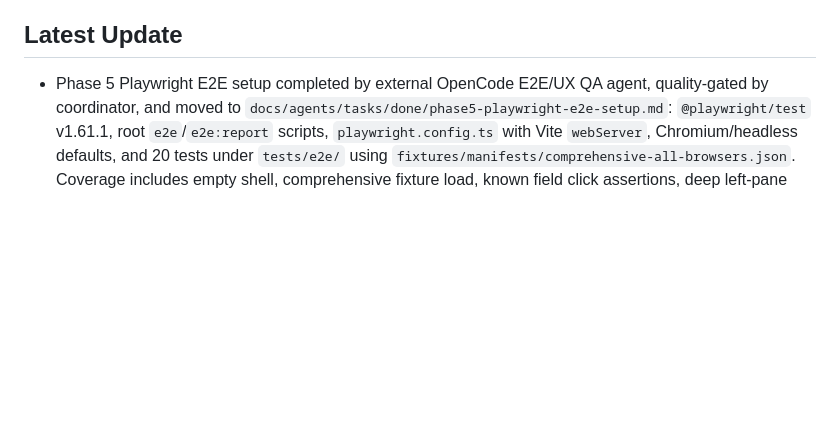
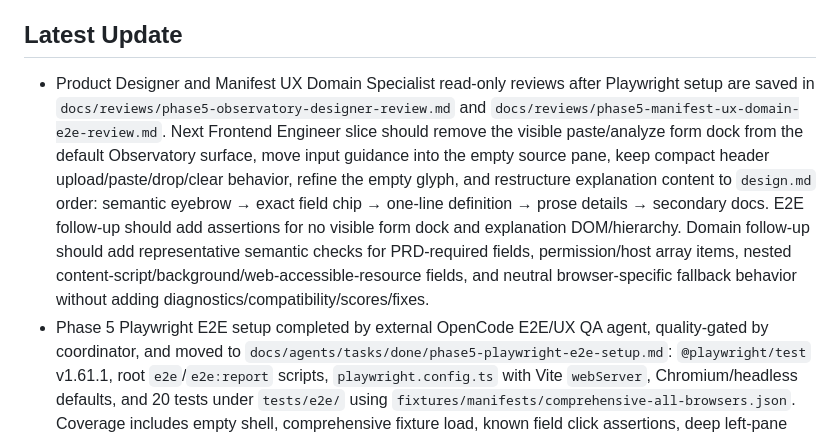
Before and after one commit to iamaamir/manifest-lens, a Markdown page: docs/journey/memory.md, the part around the change. Drawn GitHub-style; blank space fills up the shorter version.

Commit message:
docs(reviews): capture observatory design feedback

```diff
--- a/docs/journey/memory.md
+++ b/docs/journey/memory.md
@@ -241,6 +241,7 @@ We are building mvviewer, a local-first Web Extension Manifest Explainer. Read d
 
 ## Latest Update
 
+- Product Designer and Manifest UX Domain Specialist read-only reviews after Playwright setup are saved in `docs/reviews/phase5-observatory-designer-review.md` and `docs/reviews/phase5-manifest-ux-domain-e2e-review.md`. Next Frontend Engineer slice should remove the visible paste/analyze form dock from the default Observatory surface, move input guidance into the empty source pane, keep compact header upload/paste/drop/clear behavior, refine the empty glyph, and restructure explanation content to `design.md` order: semantic eyebrow → exact field chip → one-line definition → prose details → secondary docs. E2E follow-up should add assertions for no visible form dock and explanation DOM/hierarchy. Domain follow-up should add representative semantic checks for PRD-required fields, permission/host array items, nested content-script/background/web-accessible-resource fields, and neutral browser-specific fallback behavior without adding diagnostics/compatibility/scores/fixes.
 - Phase 5 Playwright E2E setup completed by external OpenCode E2E/UX QA agent, quality-gated by coordinator, and moved to `docs/agents/tasks/done/phase5-playwright-e2e-setup.md`: `@playwright/test` v1.61.1, root `e2e`/`e2e:report` scripts, `playwright.config.ts` with Vite `webServer`, Chromium/headless defaults, and 20 tests under `tests/e2e/` using `fixtures/manifests/comprehensive-all-browsers.json`. Coverage includes empty shell, comprehensive fixture load, known field click assertions, deep left-pane scroll, unknown fallback, pin/preview/restore, keyboard path, paste, upload, drag/drop text, invalid-after-valid, mobile viewport, local-only privacy, and screenshots in ignored `test-results/screenshots/` for designer review. Coordinator validation passed: `npm run typecheck`, `npm run test` (8 files, 151 tests), `npm run build`, `npm run build --workspace=@mvviewer/web`, `npm run e2e` (20 passed), and `git diff --check`; `npx playwright install chromium` completed during setup.
 - Phase 5 UI reset Slice 1 implemented by an internal Frontend Engineer specialist and coordinator-reviewed: the app now has an Observatory shell with near-black sticky-header canvas, compact integrated paste/upload/clear controls, dark source/prose panes, quiet in-inspector empty state, and preserved existing local analysis/source/hover/pin/keyboard/privacy behavior.
 - Slice 1 validation passed after coordinator rerun: `npm run typecheck`, `npm run test` (8 files, 145 tests), `npm run build`, `npm run build --workspace=@mvviewer/web`, `git diff --check`; static greps showed expected test/generated-output matches only, not new production source-injection/network/scope-creep paths.
```
Also changed, not shown: docs/reviews/phase5-manifest-ux-domain-e2e-review.md (added, +132 -0 lines), docs/reviews/phase5-observatory-designer-review.md (added, +150 -0 lines).
